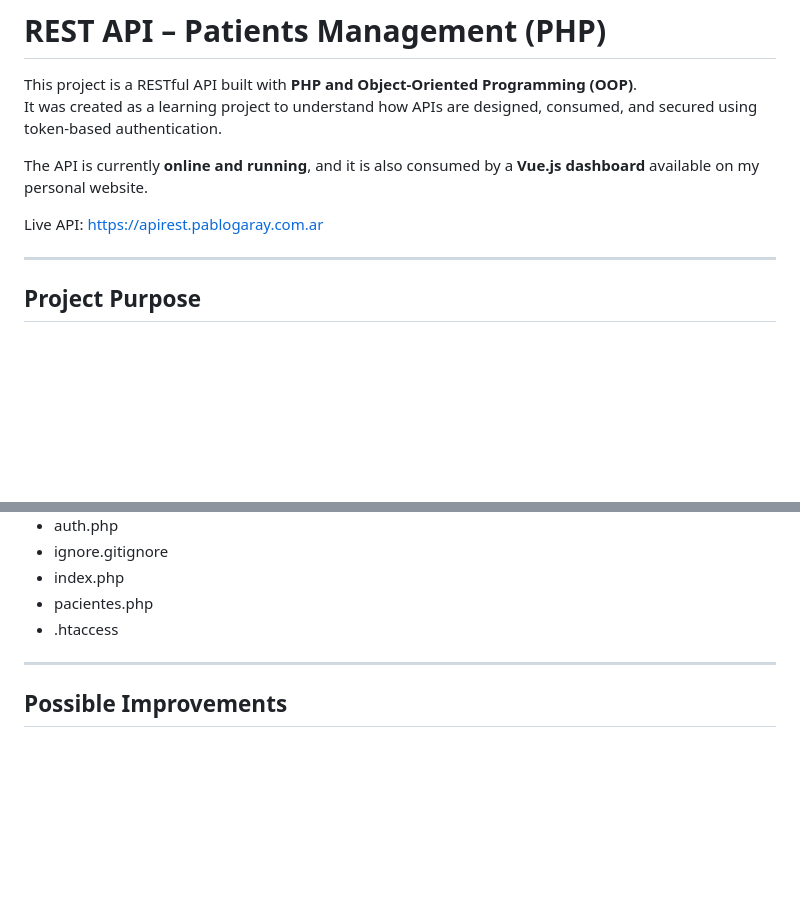
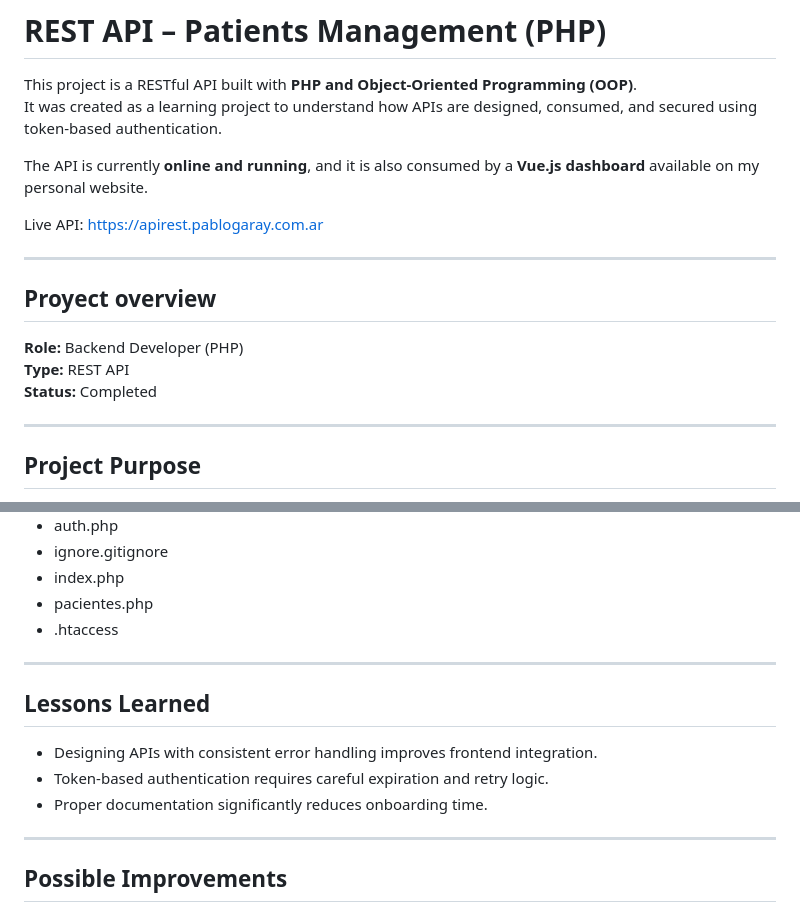
Before and after one commit to PabloGarayOk/apirest-pacientes, a Markdown page: README.md, 2 parts joined by grey strips. Drawn GitHub-style; blank space fills up the shorter version.

Commit message:
Actualización simple del archivo README.md, agregado de 'Proyect overview' y 'Lessons Learned'

```diff
--- a/README.md
+++ b/README.md
@@ -6,6 +6,14 @@ It was created as a learning project to understand how APIs are designed, consum
 The API is currently **online and running**, and it is also consumed by a **Vue.js dashboard** available on my personal website.
 
 Live API: https://apirest.pablogaray.com.ar
+
+---
+
+## Proyect overview
+
+**Role:** Backend Developer (PHP)
+**Type:** REST API
+**Status:** Completed
 
 ---
 
@@ -221,6 +229,14 @@ A future improvement would be migrating to `password_hash()` and `password_verif
 
 ---
 
+## Lessons Learned
+
+- Designing APIs with consistent error handling improves frontend integration.
+- Token-based authentication requires careful expiration and retry logic.
+- Proper documentation significantly reduces onboarding time.
+
+---
+
 ## Possible Improvements
 
 - Replace `md5` with `password_hash`
```
